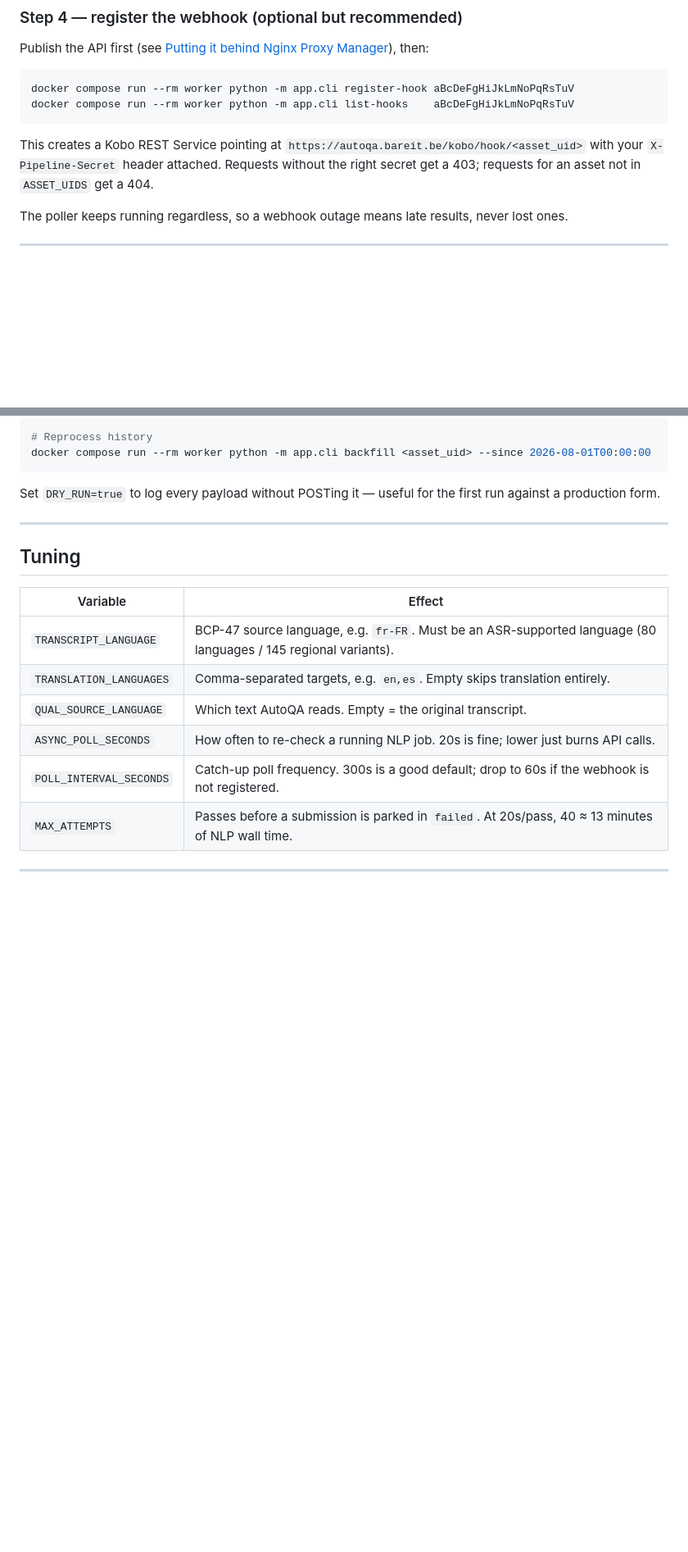
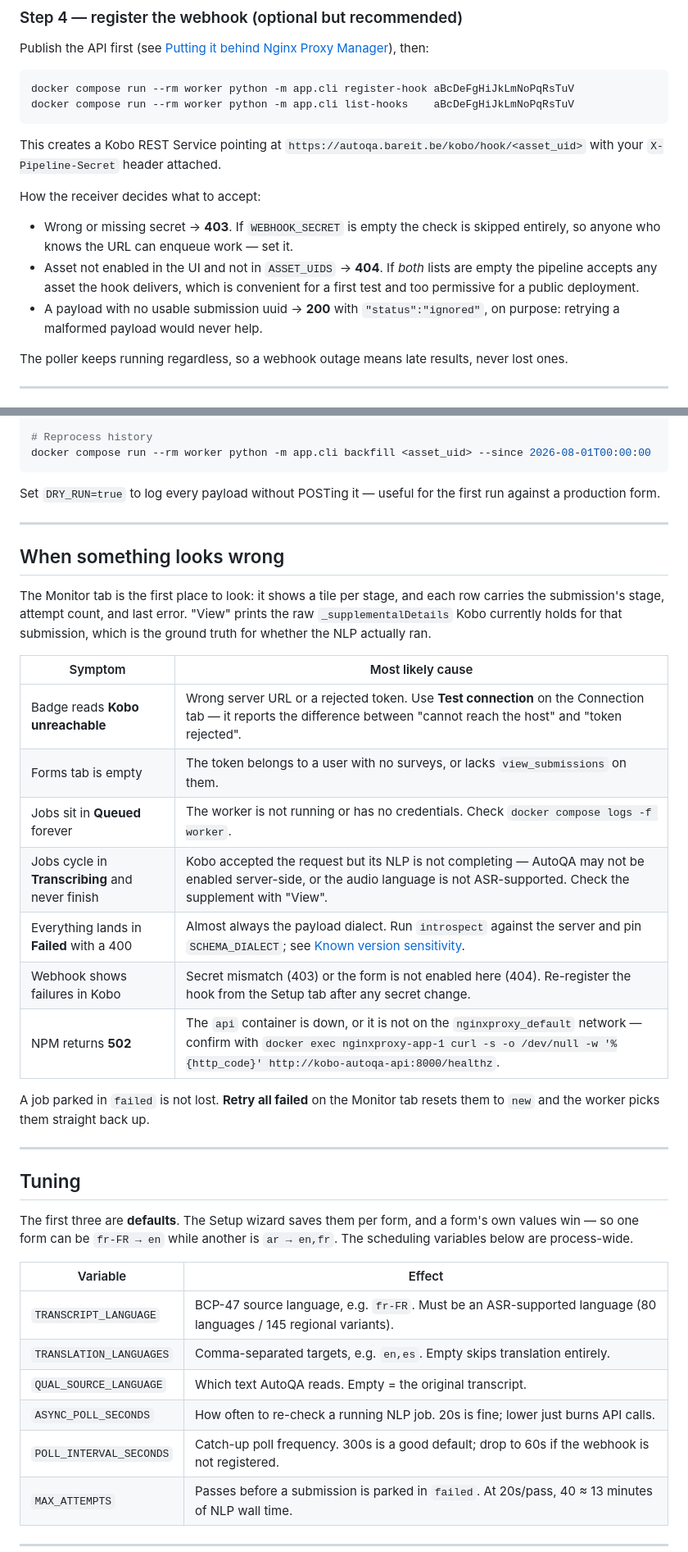
Before and after one commit to JamesLeonDufour/kobo-autoqa, a Markdown page: README.md, 2 parts joined by grey strips. Shown at 82% size. Drawn GitHub-style; blank space fills up the shorter version.

Commit message:
Correct and expand the README against the current behaviour
- The Stack section still described 127.0.0.1:8077 as how NPM reaches the
  API, which stopped being true when the api joined the nginxproxy network.
- The webhook section claimed unregistered assets get a 404. That is only
  true once at least one asset is registered; with both lists empty the
  receiver accepts anything, which is worth stating plainly.
- Note that the CLI also picks up credentials saved in the admin UI.
- Note that the language settings are defaults which per-form settings
  override, rather than global values.
- Add a troubleshooting section mapping symptoms to causes, and point the
  cost warning at the per-form pause switch.

Co-Authored-By: Claude Opus 5 <noreply@anthropic.com>

```diff
--- a/README.md
+++ b/README.md
@@ -214,8 +220,17 @@ docker compose run --rm worker python -m app.cli list-hooks    aBcDeFgHiJkLmNoPq
 
 This creates a Kobo REST Service pointing at
 `https://autoqa.bareit.be/kobo/hook/<asset_uid>` with your
-`X-Pipeline-Secret` header attached. Requests without the right secret get a
-403; requests for an asset not in `ASSET_UIDS` get a 404.
+`X-Pipeline-Secret` header attached.
+
+How the receiver decides what to accept:
+
+- Wrong or missing secret → **403**. If `WEBHOOK_SECRET` is empty the check is
+  skipped entirely, so anyone who knows the URL can enqueue work — set it.
+- Asset not enabled in the UI and not in `ASSET_UIDS` → **404**. If *both*
+  lists are empty the pipeline accepts any asset the hook delivers, which is
+  convenient for a first test and too permissive for a public deployment.
+- A payload with no usable submission uuid → **200** with `"status":"ignored"`,
+  on purpose: retrying a malformed payload would never help.
 
 The poller keeps running regardless, so a webhook outage means late results,
 never lost ones.
@@ -292,7 +307,33 @@ first run against a production form.
 
 ---
 
+## When something looks wrong
+
+The Monitor tab is the first place to look: it shows a tile per stage, and each
+row carries the submission's stage, attempt count, and last error. "View" prints
+the raw `_supplementalDetails` Kobo currently holds for that submission, which
+is the ground truth for whether the NLP actually ran.
+
+| Symptom | Most likely cause |
+|---|---|
+| Badge reads **Kobo unreachable** | Wrong server URL or a rejected token. Use **Test connection** on the Connection tab — it reports the difference between "cannot reach the host" and "token rejected". |
+| Forms tab is empty | The token belongs to a user with no surveys, or lacks `view_submissions` on them. |
+| Jobs sit in **Queued** forever | The worker is not running or has no credentials. Check `docker compose logs -f worker`. |
+| Jobs cycle in **Transcribing** and never finish | Kobo accepted the request but its NLP is not completing — AutoQA may not be enabled server-side, or the audio language is not ASR-supported. Check the supplement with "View". |
+| Everything lands in **Failed** with a 400 | Almost always the payload dialect. Run `introspect` against the server and pin `SCHEMA_DIALECT`; see [Known version sensitivity](#known-version-sensitivity). |
+| Webhook shows failures in Kobo | Secret mismatch (403) or the form is not enabled here (404). Re-register the hook from the Setup tab after any secret change. |
+| NPM returns **502** | The `api` container is down, or it is not on the `nginxproxy_default` network — confirm with `docker exec nginxproxy-app-1 curl -s -o /dev/null -w '%{http_code}' http://kobo-autoqa-api:8000/healthz`. |
+
+A job parked in `failed` is not lost. **Retry all failed** on the Monitor tab
+resets them to `new` and the worker picks them straight back up.
+
+---
+
 ## Tuning
+
+The first three are **defaults**. The Setup wizard saves them per form, and a
+form's own values win — so one form can be `fr-FR → en` while another is
+`ar → en,fr`. The scheduling variables below are process-wide.
 
 | Variable | Effect |
 |---|---|
```
Also changed, not shown: other parts of README.md (+14 -4 lines).
